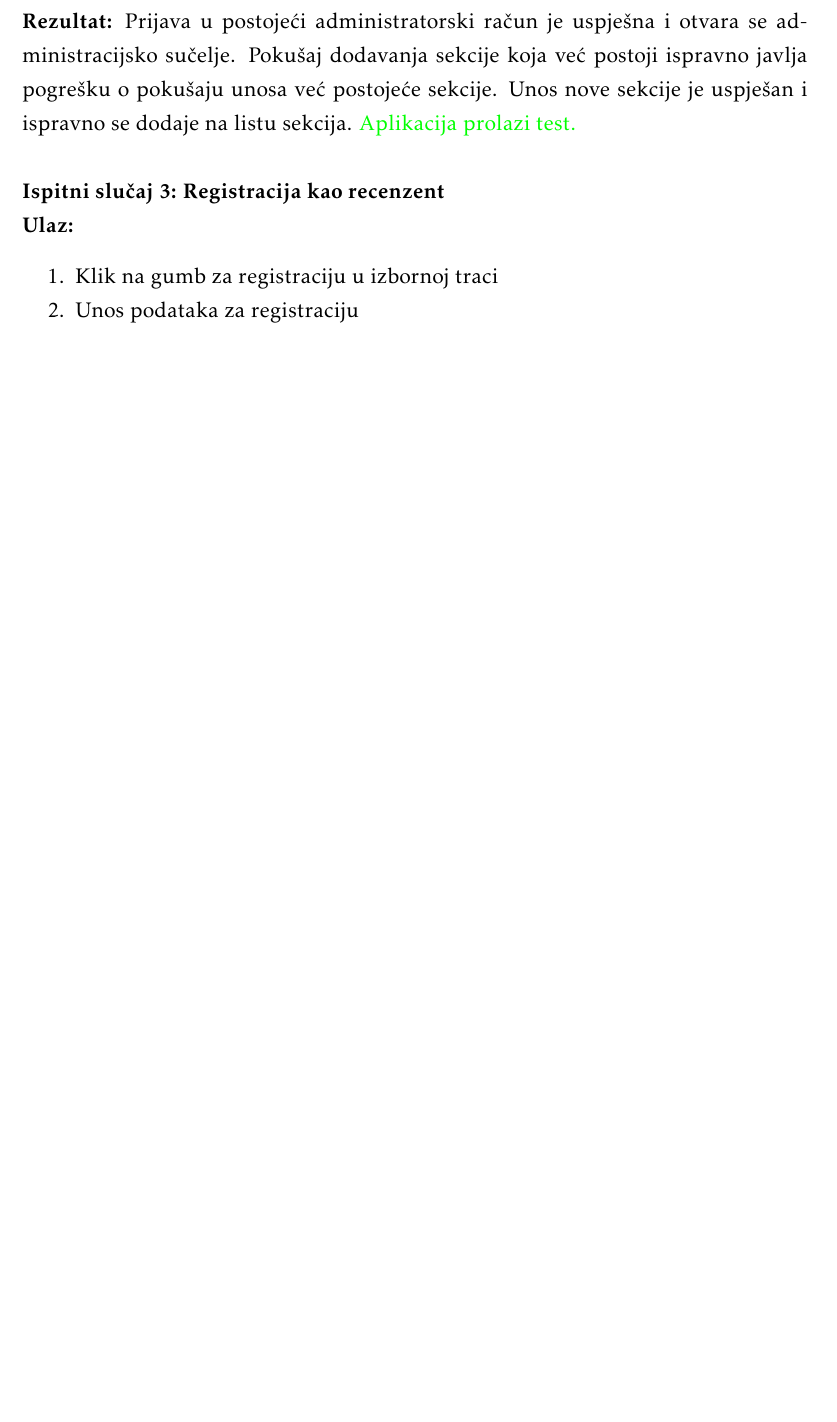
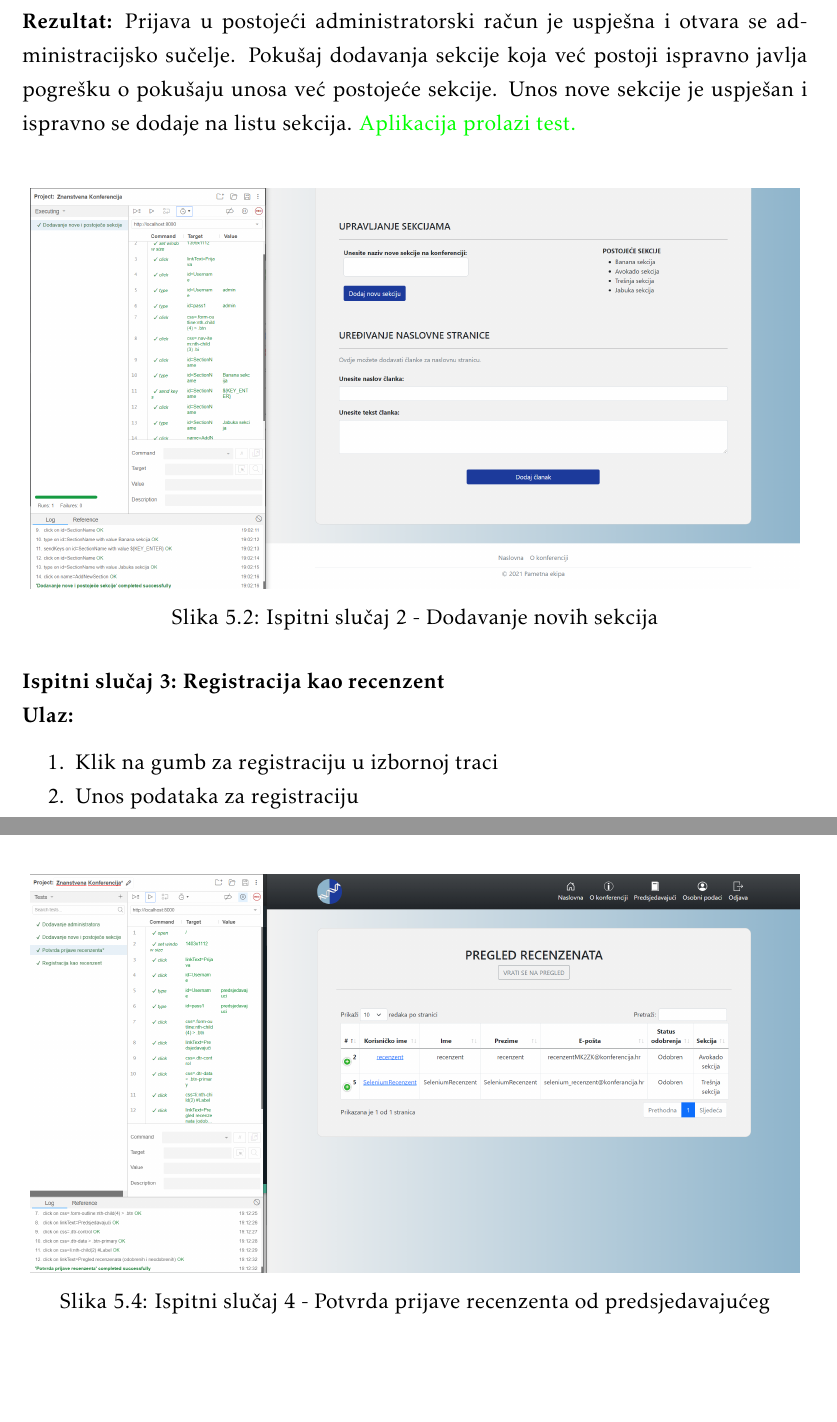
Before and after one commit to marincapan/znanstvena-konferencija, a LaTeX document (Dokumentacija/PROGI_ProjektnaDokumentacija.tex, which reads Dokumentacija/Implementacija.tex): part of page 77 of 92 before the commit and two parts of pages 78 and 80 of 94 after it, the two joined at a grey line, cut so that both start at the same text, the shorter picture padded with empty space. Compiled offline with pdfLaTeX.

Commit message:
Dodane slike testiranja

```diff
--- a/Dokumentacija/Implementacija.tex
+++ b/Dokumentacija/Implementacija.tex
@@ -81,6 +89,13 @@
 			 \end{packed_enum}
 			 \textbf{Rezultat: }Prijava u postojeći administratorski račun je uspješna i otvara se administracijsko sučelje. Pokušaj dodavanja sekcije koja već postoji ispravno javlja pogrešku o pokušaju unosa već postojeće sekcije. Unos nove sekcije je uspješan i ispravno se dodaje na listu sekcija. {\color{green} Aplikacija prolazi test.}\\
 
+			   \begin{figure}[H]
+			 	\includegraphics[width= 15 cm, height= 25 cm, keepaspectratio]{slike/test_dodavanje_sekcija.png}
+			 	\centering
+			 	\caption{Ispitni slučaj 2 - Dodavanje novih sekcija}
+			 	\label{fig:act5}
+			 \end{figure}
+
 
 			 \noindent \textbf{Ispitni slučaj 3: Registracija kao recenzent}\\
 			  \textbf{Ulaz:}
@@ -100 +119,3 @@
+			 	\label{fig:act5}
+			 \end{figure}
 
@@ -112,6 +134,14 @@
 			 	\item {Prijava se prihvaća i recenzentu šalje se e-pošta s podacima za prijavu}
 			 \end{packed_enum}
 			 \textbf{Rezultat: }Prijavom kao predsjedavajući mijenja se izborna traka i pojavljuje se gumb za otvaranje upravljačkog sučelja predsjedavajućeg konferencije. Otvaranjem sučelja vidljiv je popis recenzenata koji čekaju potvrdu registracije. Klikom na gumb "Potvrdi" recenzentu se šalje e-pošta s potrebnim podacima za prijavu. {\color{green} Aplikacija prolazi test.}\\
+
+			   \begin{figure}[H]
+			 	\includegraphics[width= 15 cm, height= 25 cm, keepaspectratio]{slike/test_potvrda_prijave_recenzenta.png}
+			 	\centering
+			 	\caption{Ispitni slučaj 4 - Potvrda prijave recenzenta od predsjedavajućeg}
+			 	\label{fig:act5}
+			 \end{figure}
+
 			\eject
 
 
```
Also changed, not shown: Dokumentacija/slike/test_dodavanje_administratora.png (added), Dokumentacija/slike/test_dodavanje_sekcija.png (added), Dokumentacija/slike/test_potvrda_prijave_recenzenta.png (added), Dokumentacija/slike/test_registracija_kao_recenzent.png (added), Dokumentacija/Implementacija.tex (19 more changed lines).
